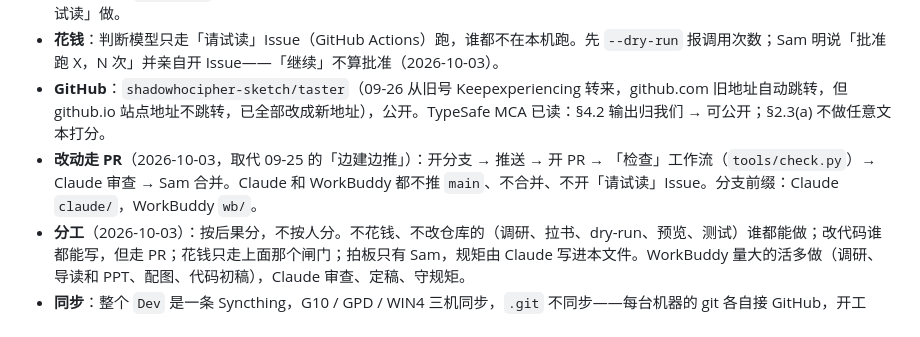
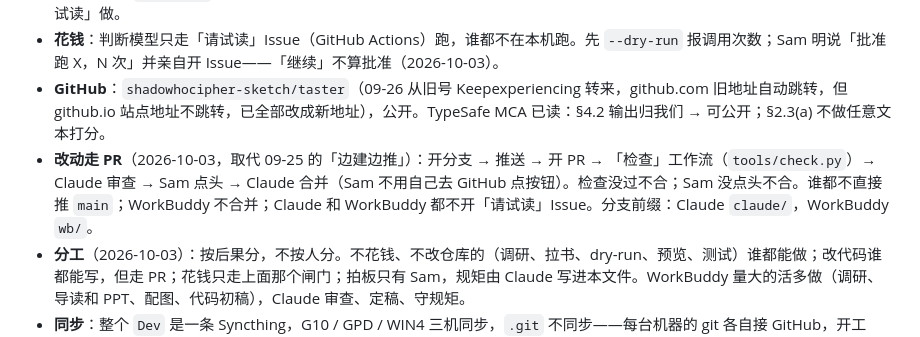
Before and after one commit to shadowhocipher-sketch/taster, a Markdown page: CLAUDE.md, the part around the change. Drawn GitHub-style.

Commit message:
合并由 Claude 执行：Sam 点头、检查通过后合并（Sam 10-03）
Co-Authored-By: Claude Opus 5.5 <noreply@anthropic.com>

```diff
--- a/CLAUDE.md
+++ b/CLAUDE.md
@@ -10,7 +10,7 @@
 - **版权**：公版书（维基文库、Gutenberg）可链原文；有版权的只放读数，正文不进仓库。拉书只走官方 API，不爬盗版站。判断拿不准时用 `copyright` skill。⚠️ 跟 README / ARCHITECTURE「有版权的只列出、不试读」矛盾，等 Sam 定；定之前按「不试读」做。
 - **花钱**：判断模型只走「请试读」Issue（GitHub Actions）跑，谁都不在本机跑。先 `--dry-run` 报调用次数；Sam 明说「批准跑 X，N 次」并亲自开 Issue——「继续」不算批准（2026-10-03）。
 - **GitHub**：`shadowhocipher-sketch/taster`（09-26 从旧号 Keepexperiencing 转来，github.com 旧地址自动跳转，但 github.io 站点地址不跳转，已全部改成新地址），公开。TypeSafe MCA 已读：§4.2 输出归我们 → 可公开；§2.3(a) 不做任意文本打分。
-- **改动走 PR**（2026-10-03，取代 09-25 的「边建边推」）：开分支 → 推送 → 开 PR → 「检查」工作流（`tools/check.py`）→ Claude 审查 → Sam 合并。Claude 和 WorkBuddy 都不推 `main`、不合并、不开「请试读」Issue。分支前缀：Claude `claude/`，WorkBuddy `wb/`。
+- **改动走 PR**（2026-10-03，取代 09-25 的「边建边推」）：开分支 → 推送 → 开 PR → 「检查」工作流（`tools/check.py`）→ Claude 审查 → Sam 点头 → Claude 合并（Sam 不用自己去 GitHub 点按钮）。检查没过不合；Sam 没点头不合。谁都不直接推 `main`；WorkBuddy 不合并；Claude 和 WorkBuddy 都不开「请试读」Issue。分支前缀：Claude `claude/`，WorkBuddy `wb/`。
 - **分工**（2026-10-03）：按后果分，不按人分。不花钱、不改仓库的（调研、拉书、dry-run、预览、测试）谁都能做；改代码谁都能写，但走 PR；花钱只走上面那个闸门；拍板只有 Sam，规矩由 Claude 写进本文件。WorkBuddy 量大的活多做（调研、导读和 PPT、配图、代码初稿），Claude 审查、定稿、守规矩。
 - **同步**：整个 `Dev` 是一条 Syncthing，G10 / GPD / WIN4 三机同步，`.git` 不同步——每台机器的 git 各自接 GitHub，开工 `git pull`，收工推送。WorkBuddy 和 Claude 都在 WIN4：本文件夹是 Claude 的工作区，WorkBuddy 在 Dev 外的 `C:\Work\taster` 里改代码，不在这里改文件、跑 git。
 - **笔记**：`笔记/`（`.gitignore` 挡住，跟 Dev 一起同步）。`进度.md` Claude 写、每次覆盖，开工先读；WorkBuddy 一件事一个新文件，开头写「问题 / 结论 / 来源」；一个文件只有一方写。商业想法（联盟、抽成、定价）只放笔记，不进公开仓库。
```
